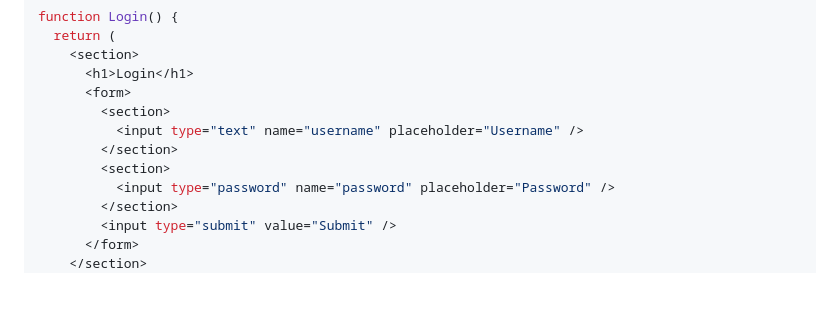
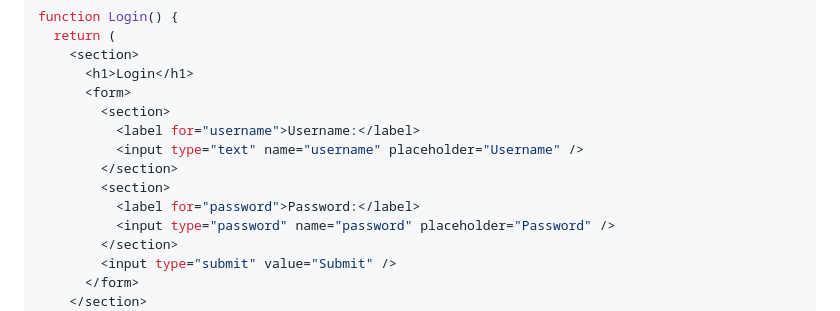
Before and after one commit to learn-co-curriculum/react-hooks-react-router-code-along, a Markdown page: README.md, the part around the change. Rendered like a GitHub page; blank space fills up the shorter version.

Commit message:
add last label elements for inputs

```diff
--- a/README.md
+++ b/README.md
@@ -484,9 +484,11 @@ function Login() {
       <h1>Login</h1>
       <form>
         <section>
+          <label for="username">Username:</label>
           <input type="text" name="username" placeholder="Username" />
         </section>
         <section>
+          <label for="password">Password:</label>
           <input type="password" name="password" placeholder="Password" />
         </section>
         <input type="submit" value="Submit" />
```
